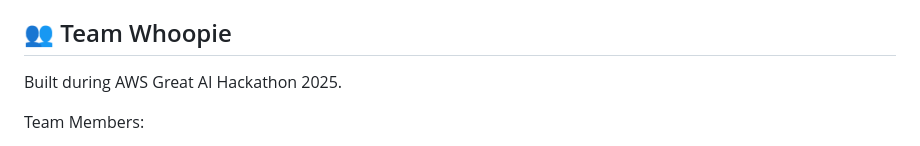
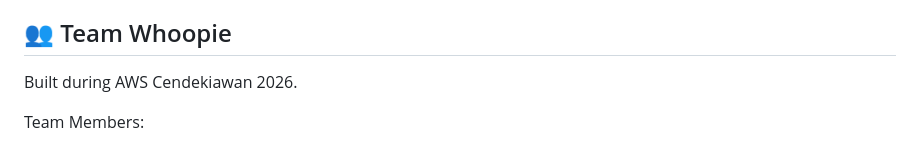
Before and after one commit to zafirahzunaidi/see_you_co2, a Markdown page: README.md, the part around the change. GitHub-like rendering.

```diff
--- a/README.md
+++ b/README.md
@@ -137,7 +137,7 @@ Frontend dashboard & chatbot
 
 ## 👥 Team Whoopie
 
-Built during AWS Great AI Hackathon 2025.
+Built during AWS Cendekiawan 2026.
 
 Team Members:
 - [@zafirahzunaidi]([https://github.com](https://github.com/zafirahzunaidi))
```
